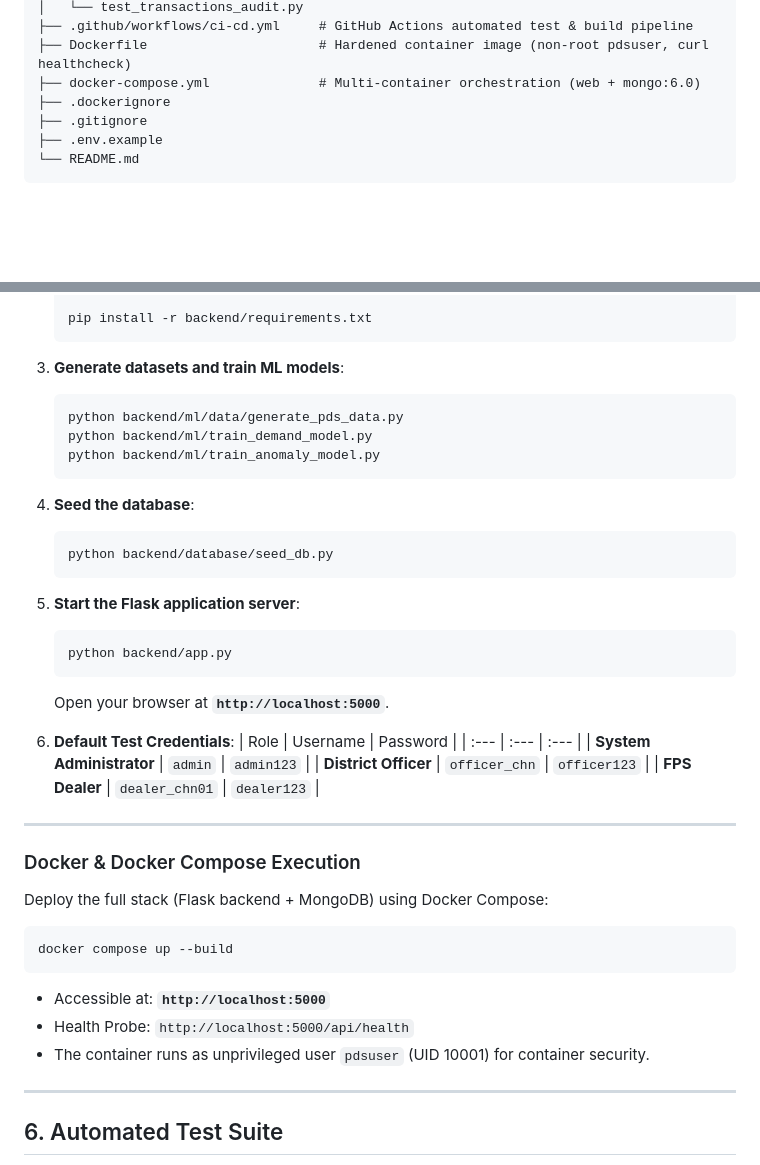
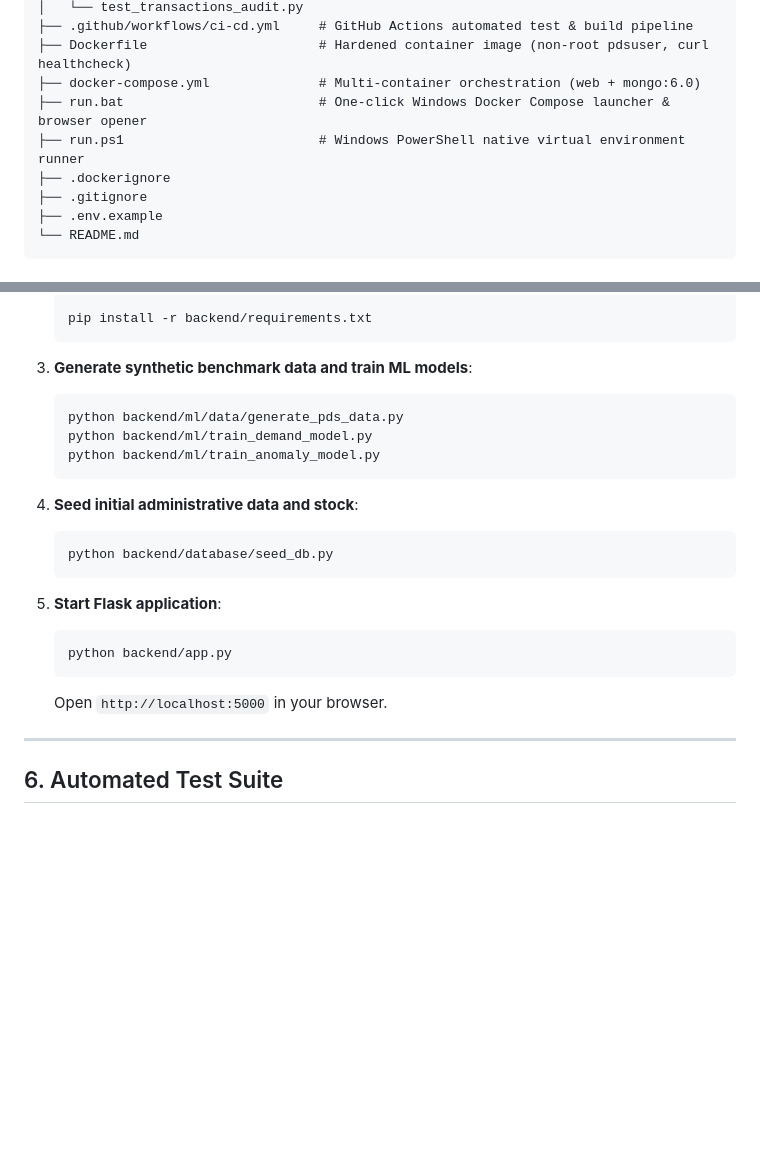
Before and after one commit to fawaz165/AI-Powered-Smart-PDS, a Markdown page: README.md, 2 parts joined by grey strips. GitHub-like rendering; blank space fills up the shorter version.

````diff
--- a/README.md
+++ b/README.md
@@ -176,6 +176,8 @@ AI-Powered Smart PDS/
 ├── .github/workflows/ci-cd.yml     # GitHub Actions automated test & build pipeline
 ├── Dockerfile                      # Hardened container image (non-root pdsuser, curl healthcheck)
 ├── docker-compose.yml              # Multi-container orchestration (web + mongo:6.0)
+├── run.bat                         # One-click Windows Docker Compose launcher & browser opener
+├── run.ps1                         # Windows PowerShell native virtual environment runner
 ├── .dockerignore
 ├── .gitignore
 ├── .env.example
@@ -237,44 +296,23 @@ To evaluate model resilience independent of the statutory ration allocation ceil
    pip install -r backend/requirements.txt
    ```
 
-3. **Generate datasets and train ML models**:
+3. **Generate synthetic benchmark data and train ML models**:
    ```bash
    python backend/ml/data/generate_pds_data.py
    python backend/ml/train_demand_model.py
    python backend/ml/train_anomaly_model.py
    ```
 
-4. **Seed the database**:
+4. **Seed initial administrative data and stock**:
    ```bash
    python backend/database/seed_db.py
    ```
 
-5. **Start the Flask application server**:
+5. **Start Flask application**:
    ```bash
    python backend/app.py
    ```
-   Open your browser at **`http://localhost:5000`**.
-
-6. **Default Test Credentials**:
-   | Role | Username | Password |
-   | :--- | :--- | :--- |
-   | **System Administrator** | `admin` | `admin123` |
-   | **District Officer** | `officer_chn` | `officer123` |
-   | **FPS Dealer** | `dealer_chn01` | `dealer123` |
-
----
-
-### Docker & Docker Compose Execution
-
-Deploy the full stack (Flask backend + MongoDB) using Docker Compose:
-
-```bash
-docker compose up --build
-```
-
-- Accessible at: **`http://localhost:5000`**
-- Health Probe: `http://localhost:5000/api/health`
-- The container runs as unprivileged user `pdsuser` (UID 10001) for container security.
+   Open `http://localhost:5000` in your browser.
 
 ---
 
````
Also changed, not shown: other parts of README.md (+61 -4 lines).
